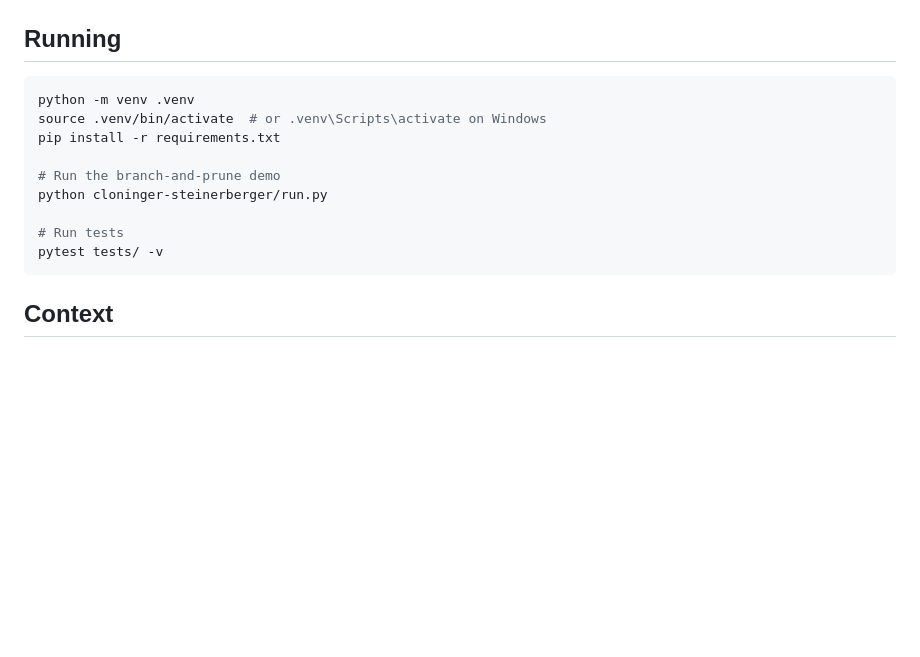
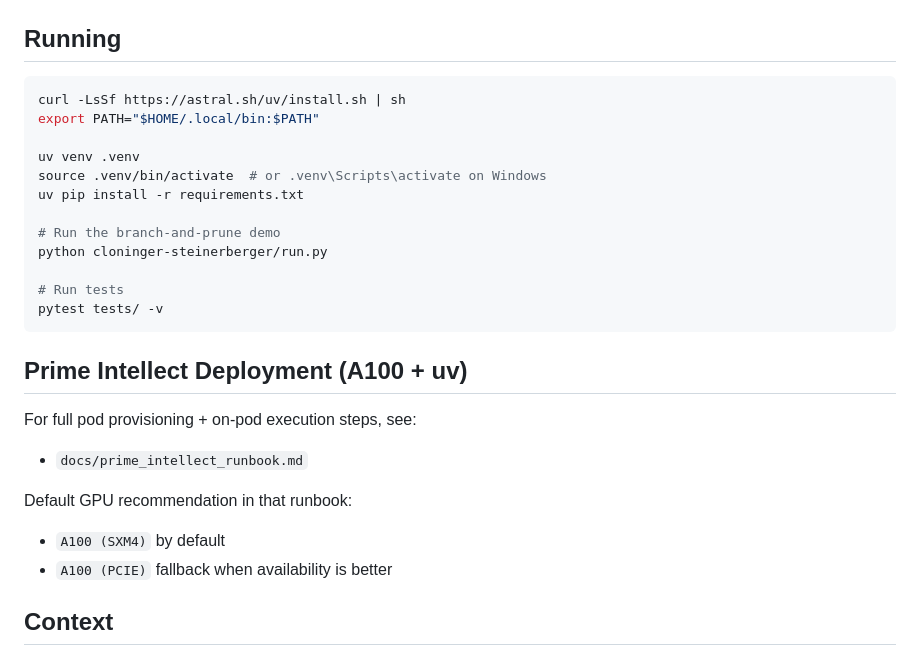
Before and after one commit to AndreiPiterbarg/sidon-autocorrelation, a Markdown page: README.md, the part around the change. GitHub-like rendering; blank space fills up the shorter version.

Commit message:
editted readme and created prime intellect run guide

````diff
--- a/README.md
+++ b/README.md
@@ -57,9 +57,12 @@ sidon-autocorrelation/
 ## Running
 
 ```bash
-python -m venv .venv
+curl -LsSf https://astral.sh/uv/install.sh | sh
+export PATH="$HOME/.local/bin:$PATH"
+
+uv venv .venv
 source .venv/bin/activate  # or .venv\Scripts\activate on Windows
-pip install -r requirements.txt
+uv pip install -r requirements.txt
 
 # Run the branch-and-prune demo
 python cloninger-steinerberger/run.py
@@ -67,6 +70,17 @@ python cloninger-steinerberger/run.py
 # Run tests
 pytest tests/ -v
 ```
+
+## Prime Intellect Deployment (A100 + uv)
+
+For full pod provisioning + on-pod execution steps, see:
+
+- `docs/prime_intellect_runbook.md`
+
+Default GPU recommendation in that runbook:
+
+- `A100 (SXM4)` by default
+- `A100 (PCIE)` fallback when availability is better
 
 ## Context
 
````
Also changed, not shown: docs/prime_intellect_runbook.md (added, +118 -0 lines).
